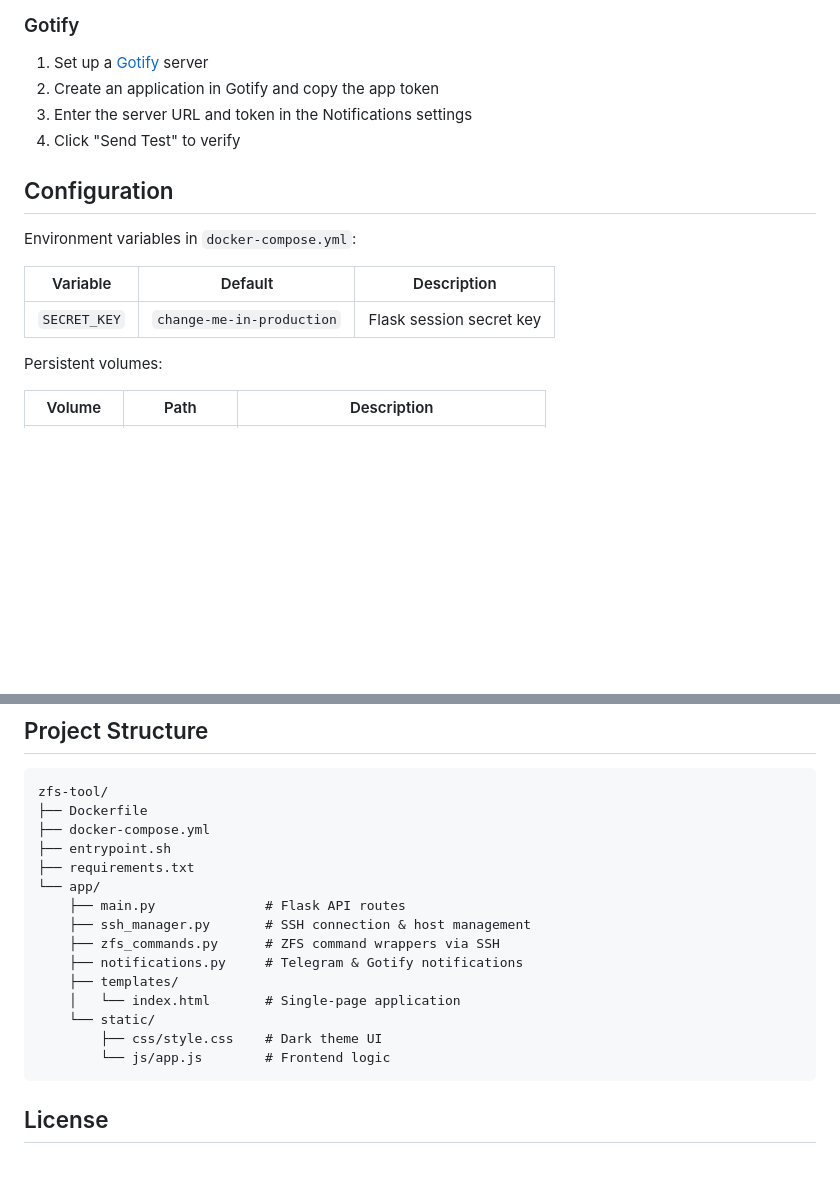
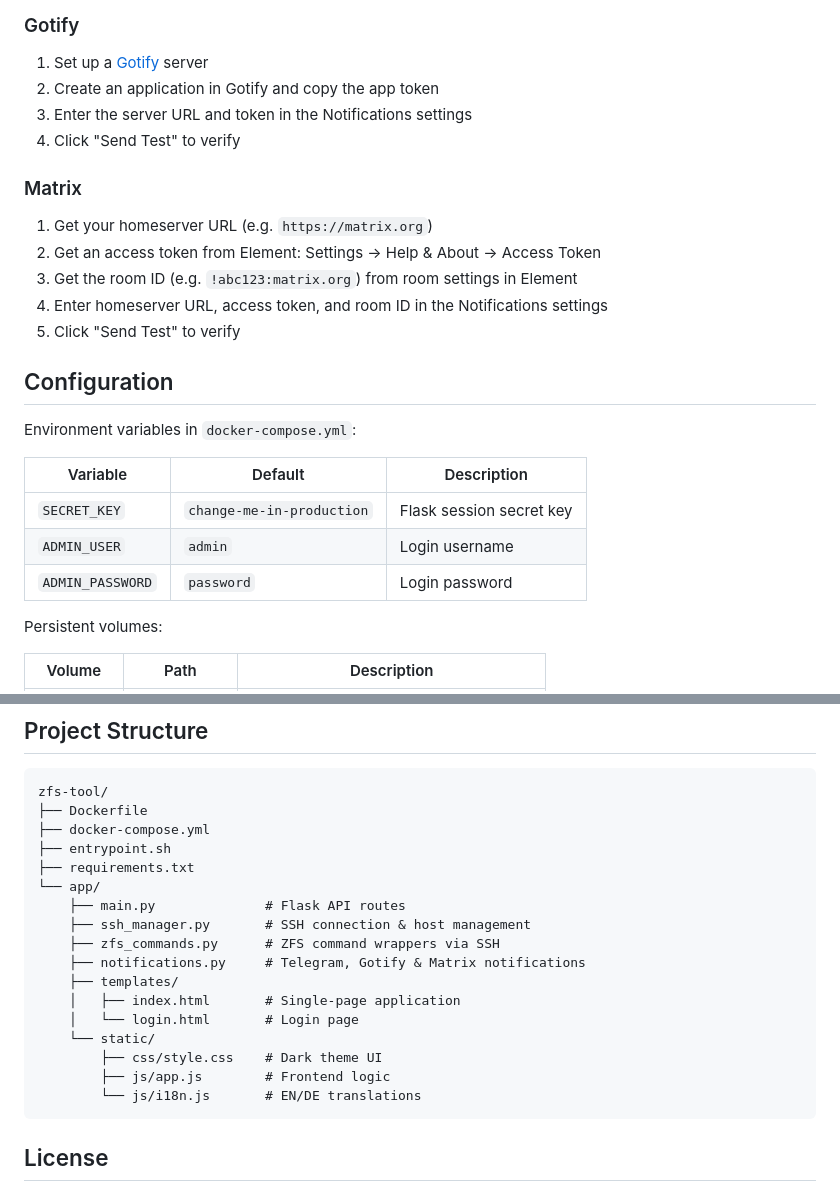
Before and after one commit to onlinecrash24/pve-zfs-tool, a Markdown page: README.md, 2 parts joined by grey strips. Rendered like a GitHub page; blank space fills up the shorter version.

````diff
--- a/README.md
+++ b/README.md
@@ -105,6 +114,13 @@ http://DOCKER-HOST-IP:5000
 3. Enter the server URL and token in the Notifications settings
 4. Click "Send Test" to verify
 
+### Matrix
+1. Get your homeserver URL (e.g. `https://matrix.org`)
+2. Get an access token from Element: Settings → Help & About → Access Token
+3. Get the room ID (e.g. `!abc123:matrix.org`) from room settings in Element
+4. Enter homeserver URL, access token, and room ID in the Notifications settings
+5. Click "Send Test" to verify
+
 ## Configuration
 
 Environment variables in `docker-compose.yml`:
@@ -112,6 +128,8 @@ Environment variables in `docker-compose.yml`:
 | Variable | Default | Description |
 |----------|---------|-------------|
 | `SECRET_KEY` | `change-me-in-production` | Flask session secret key |
+| `ADMIN_USER` | `admin` | Login username |
+| `ADMIN_PASSWORD` | `password` | Login password |
 
 Persistent volumes:
 
@@ -138,12 +156,14 @@ zfs-tool/
     ├── main.py              # Flask API routes
     ├── ssh_manager.py       # SSH connection & host management
     ├── zfs_commands.py      # ZFS command wrappers via SSH
-    ├── notifications.py     # Telegram & Gotify notifications
+    ├── notifications.py     # Telegram, Gotify & Matrix notifications
     ├── templates/
-    │   └── index.html       # Single-page application
+    │   ├── index.html       # Single-page application
+    │   └── login.html       # Login page
     └── static/
         ├── css/style.css    # Dark theme UI
-        └── js/app.js        # Frontend logic
+        ├── js/app.js        # Frontend logic
+        └── js/i18n.js       # EN/DE translations
 ```
 
 ## License
````
Also changed, not shown: other parts of README.md (+17 -8 lines).
